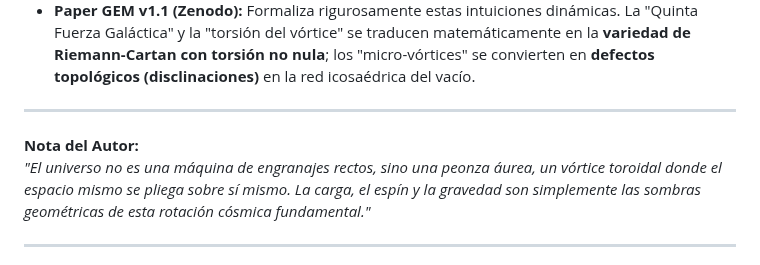
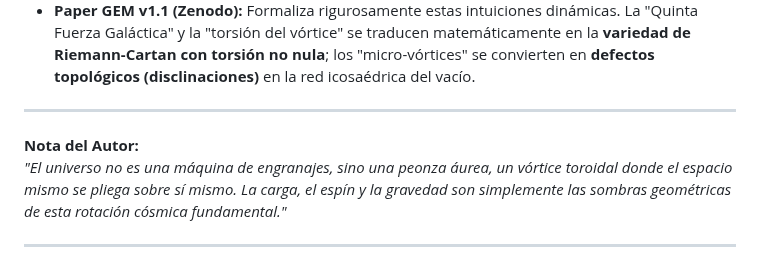
Before and after one commit to ivanugidos/GEM, a Markdown page: Hallazgos_Centrales/000_HC3_De_la_Red_Hexagonal_al_Vortice_Cosmico.md, the part around one of its changes. Rendered like a GitHub page.

```diff
--- a/Hallazgos_Centrales/000_HC3_De_la_Red_Hexagonal_al_Vortice_Cosmico.md
+++ b/Hallazgos_Centrales/000_HC3_De_la_Red_Hexagonal_al_Vortice_Cosmico.md
@@ -83,7 +83,7 @@ Las cuatro fuerzas fundamentales (gravedad, electromagnetismo, nuclear débil y
 ---
 
 **Nota del Autor:**
-*"El universo no es una máquina de engranajes rectos, sino una peonza áurea, un vórtice toroidal donde el espacio mismo se pliega sobre sí mismo. La carga, el espín y la gravedad son simplemente las sombras geométricas de esta rotación cósmica fundamental."*
+*"El universo no es una máquina de engranajes, sino una peonza áurea, un vórtice toroidal donde el espacio mismo se pliega sobre sí mismo. La carga, el espín y la gravedad son simplemente las sombras geométricas de esta rotación cósmica fundamental."*
 
 ---
 
```
Also changed, not shown: other parts of Hallazgos_Centrales/000_HC3_De_la_Red_Hexagonal_al_Vortice_Cosmico.md (+1 -1 lines).
